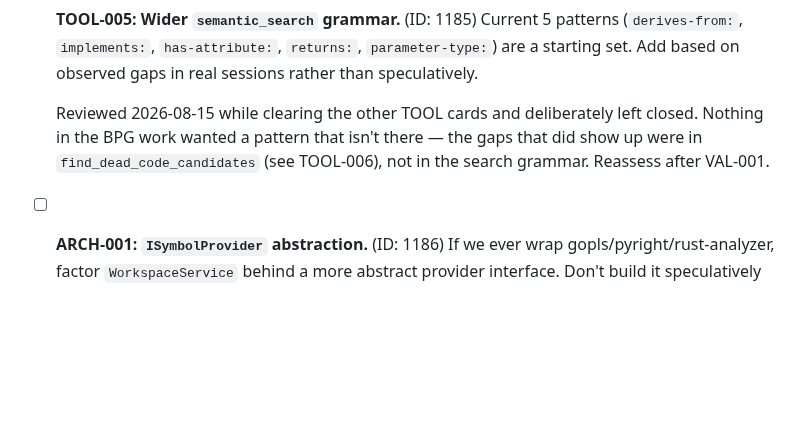
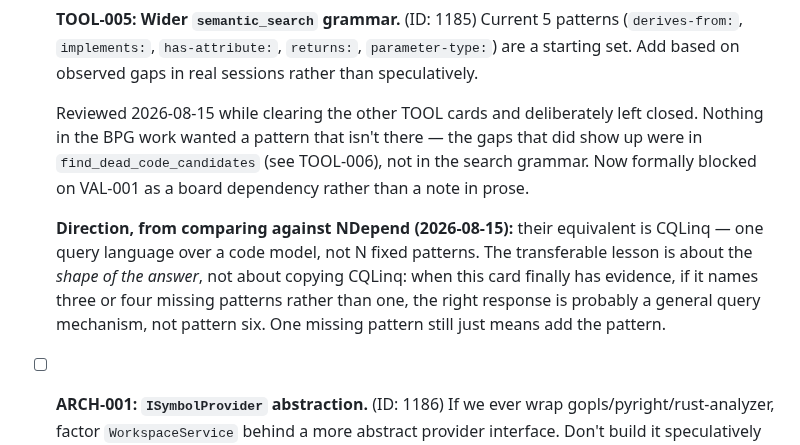
Before and after one commit to MBrekhof/mcpRoslyn, a Markdown page: TODO.md, the part around one of its changes. Drawn GitHub-style; blank space fills up the shorter version.

```diff
--- a/TODO.md
+++ b/TODO.md
@@ -55,7 +55,12 @@ v1 is shipped and accepted (see [`docs/acceptance/2026-05-15-v1-acceptance.md`](
 
   Reviewed 2026-08-15 while clearing the other TOOL cards and deliberately left closed. Nothing in the BPG work wanted
   a pattern that isn't there — the gaps that did show up were in `find_dead_code_candidates` (see TOOL-006), not in the
-  search grammar. Reassess after VAL-001.
+  search grammar. Now formally blocked on VAL-001 as a board dependency rather than a note in prose.
+
+  **Direction, from comparing against NDepend (2026-08-15):** their equivalent is CQLinq — one query language over a
+  code model, not N fixed patterns. The transferable lesson is about the *shape of the answer*, not about copying
+  CQLinq: when this card finally has evidence, if it names three or four missing patterns rather than one, the right
+  response is probably a general query mechanism, not pattern six. One missing pattern still just means add the pattern.
 - [ ] **ARCH-001: `ISymbolProvider` abstraction.** (ID: 1186)
   If we ever wrap gopls/pyright/rust-analyzer, factor `WorkspaceService` behind a more abstract provider interface. Don't build it speculatively — one implementation needs no interface.
 
```
Also changed, not shown: other parts of TODO.md (+52 -0 lines).
